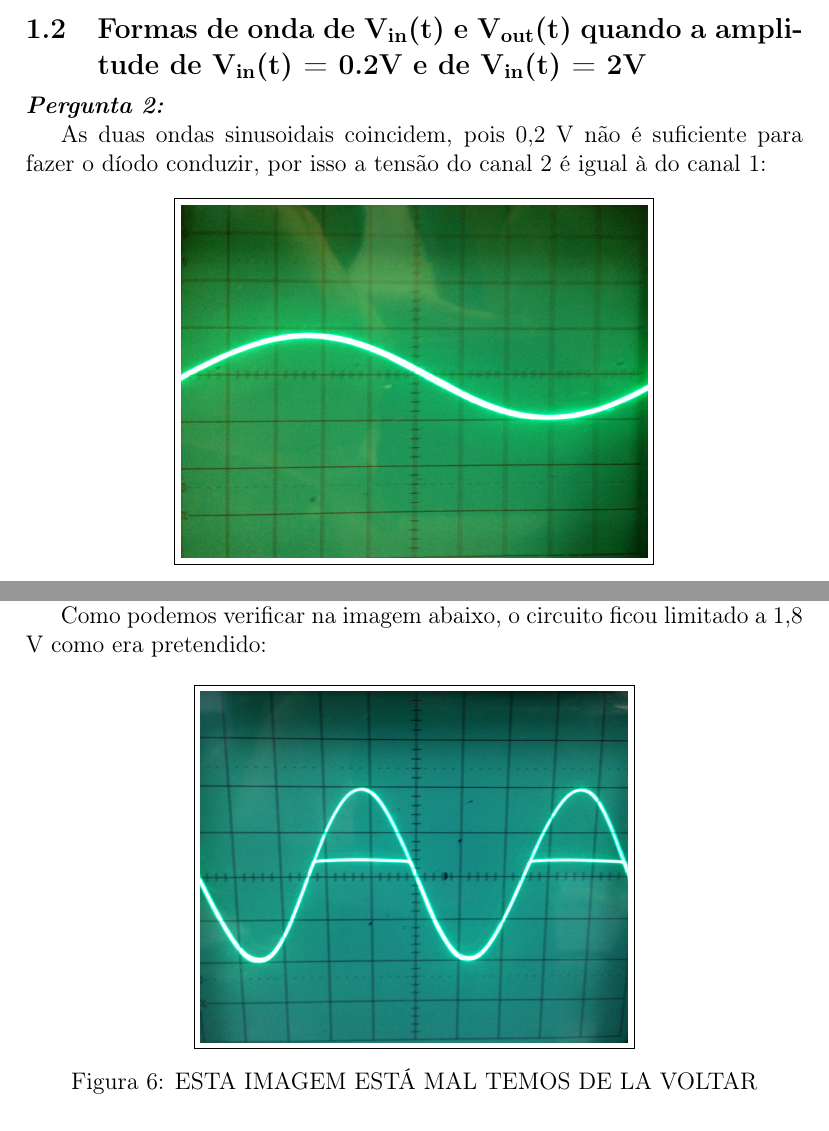
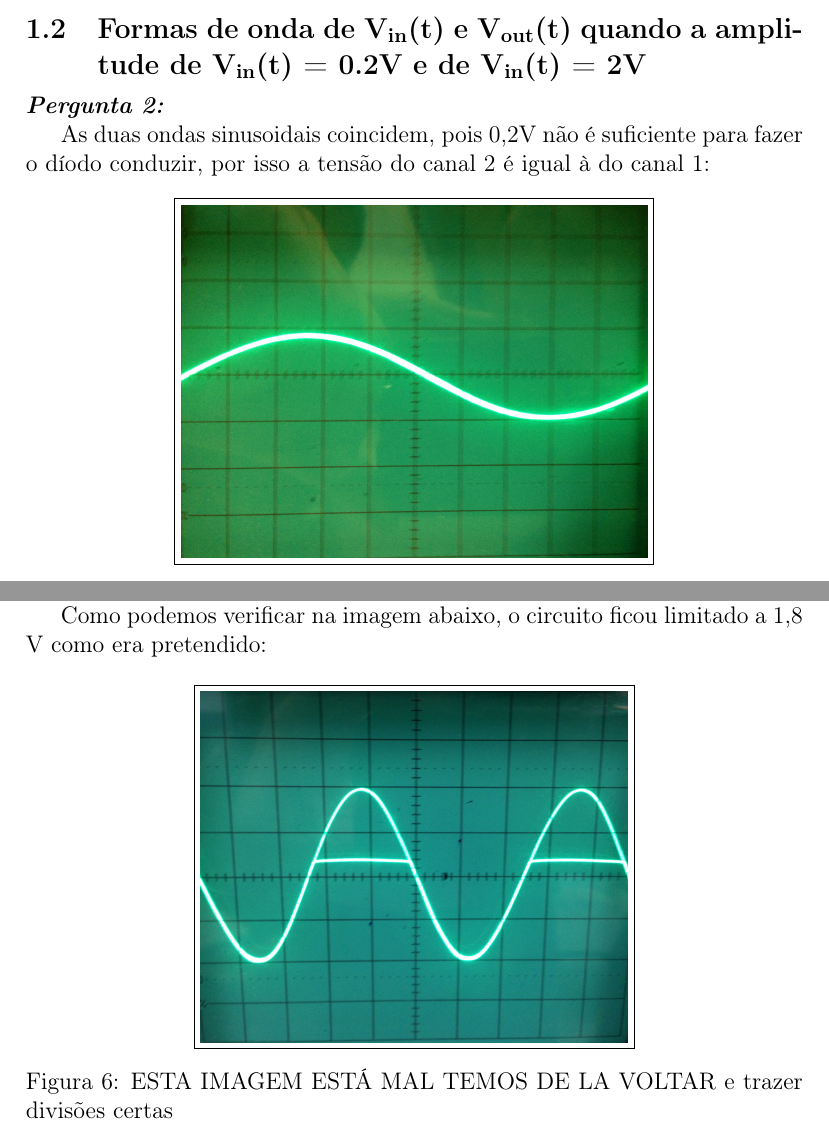
Before and after one commit to gipmon/se-relatorio, a LaTeX document (Relatorio.tex): two parts of pages 5 and 6 of 7, joined at a grey line, cut so that both start at the same text. Compiled offline with pdfLaTeX.

Commit message:
poucas modificações

```diff
--- a/Relatorio.tex
+++ b/Relatorio.tex
@@ -88,7 +88,7 @@ Para calcular a característica i-v de um díodo, usando os valores obtidos no o
 \clearpage
 \subsection{Formas de onda de V\textsubscript{in}(t)  e V\textsubscript{out}(t) quando a amplitude de V\textsubscript{in}(t) = 0.2V e de V\textsubscript{in}(t) = 2V}
 \hbox{\emph{\textbf{Pergunta 2:}}\newline}
-As duas ondas sinusoidais coincidem, pois 0,2 V não é suficiente para fazer o díodo conduzir, por isso a tensão do canal 2 é igual à do canal 1:
+As duas ondas sinusoidais coincidem, pois 0,2V não é suficiente para fazer o díodo conduzir, por isso a tensão do canal 2 é igual à do canal 1:
 
 \begin{figure}[h]
 \centerline{\fbox{\includegraphics[width=0.6\textwidth]{./Imagens/parte1_ex2_02v_1.jpg}}}
@@ -120,7 +120,7 @@ Como podemos verificar na imagem abaixo, o circuito ficou limitado a 1,8 V como
 
 \begin{figure}[h]
 \centerline{\fbox{\includegraphics[width=0.55\textwidth]{./Imagens/parte1_ex3.jpg}}}
-\caption{ESTA IMAGEM ESTÁ MAL TEMOS DE LA VOLTAR }\label{grafico_1c_osciloscopio}
+\caption{ESTA IMAGEM ESTÁ MAL TEMOS DE LA VOLTAR e trazer divisões certas}\label{grafico_1c_osciloscopio}
 \end{figure}
 
 \newpage
```
